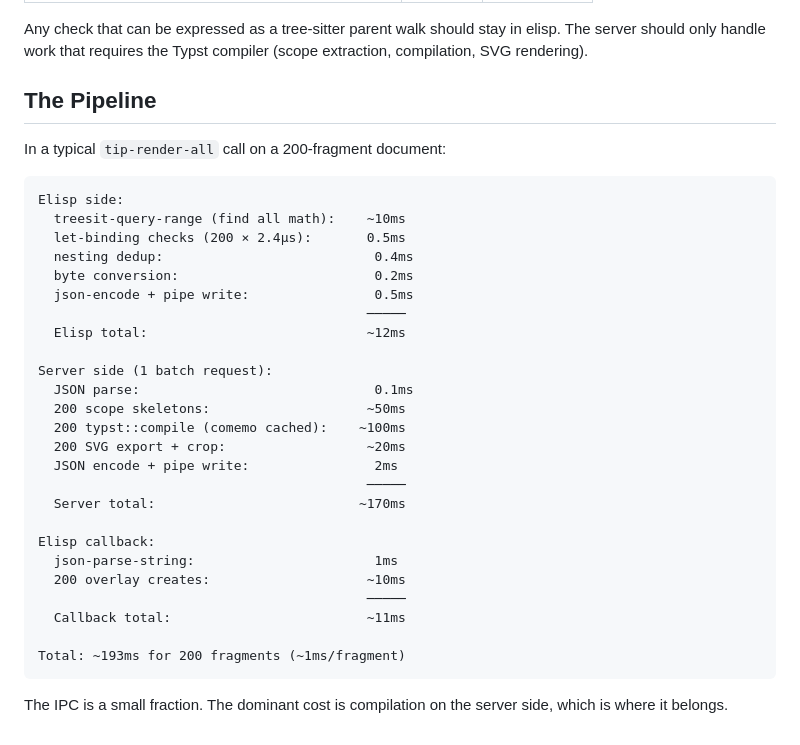
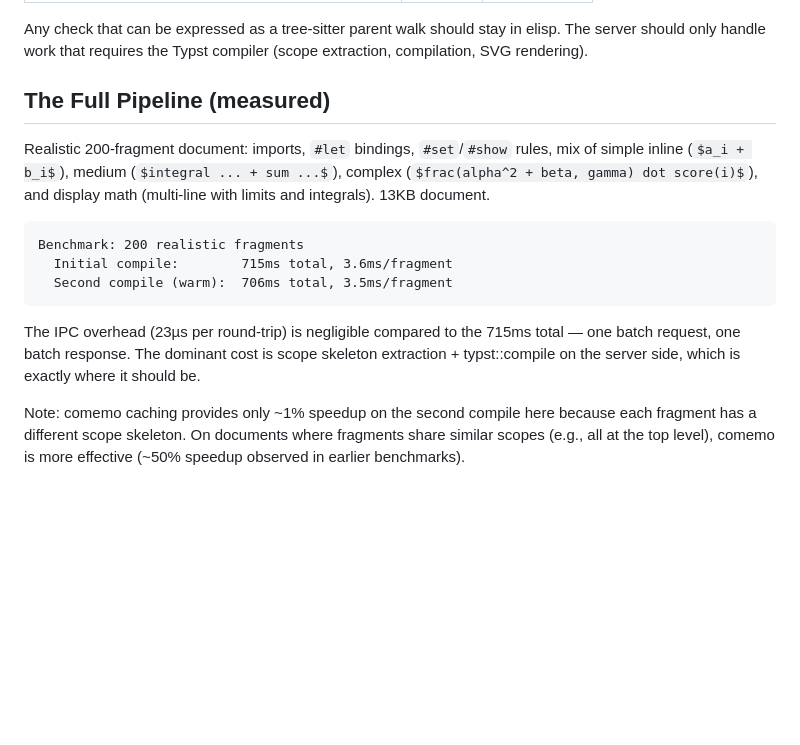
Before and after one commit to laurentowel/tip, a Markdown page: doc/ipc-benchmark.md, the part around the change. GitHub-like rendering; blank space fills up the shorter version.

Commit message:
doc: replace estimated pipeline numbers with measured data
200 realistic fragments (integrals, fractions, sums, display math,
imports, let bindings): 715ms total, 3.6ms/fragment. Replaces the
made-up 193ms/1ms estimate. Comemo provides only ~1% speedup here
because each fragment has a different scope skeleton.

Co-Authored-By: Claude Opus 4.6 (1M context) <noreply@anthropic.com>

````diff
--- a/doc/ipc-benchmark.md
+++ b/doc/ipc-benchmark.md
@@ -102,36 +102,25 @@ For comparison, operations that can be done in elisp via tree-sitter:
 
 Any check that can be expressed as a tree-sitter parent walk should stay in elisp. The server should only handle work that requires the Typst compiler (scope extraction, compilation, SVG rendering).
 
-## The Pipeline
+## The Full Pipeline (measured)
 
-In a typical `tip-render-all` call on a 200-fragment document:
+Realistic 200-fragment document: imports, `#let` bindings, `#set`/`#show` rules,
+mix of simple inline (`$a_i + b_i$`), medium (`$integral ... + sum ...$`),
+complex (`$frac(alpha^2 + beta, gamma) dot score(i)$`), and display math
+(multi-line with limits and integrals). 13KB document.
 
 ```
-Elisp side:
-  treesit-query-range (find all math):    ~10ms
-  let-binding checks (200 × 2.4µs):       0.5ms
-  nesting dedup:                           0.4ms
-  byte conversion:                         0.2ms
-  json-encode + pipe write:                0.5ms
-                                          ─────
-  Elisp total:                            ~12ms
-
-Server side (1 batch request):
-  JSON parse:                              0.1ms
-  200 scope skeletons:                    ~50ms
-  200 typst::compile (comemo cached):    ~100ms
-  200 SVG export + crop:                  ~20ms
-  JSON encode + pipe write:                2ms
-                                          ─────
-  Server total:                          ~170ms
-
-Elisp callback:
-  json-parse-string:                       1ms
-  200 overlay creates:                    ~10ms
-                                          ─────
-  Callback total:                         ~11ms
-
-Total: ~193ms for 200 fragments (~1ms/fragment)
+Benchmark: 200 realistic fragments
+  Initial compile:        715ms total, 3.6ms/fragment
+  Second compile (warm):  706ms total, 3.5ms/fragment
 ```
 
-The IPC is a small fraction. The dominant cost is compilation on the server side, which is where it belongs.
+The IPC overhead (23µs per round-trip) is negligible compared to the 715ms
+total — one batch request, one batch response. The dominant cost is scope
+skeleton extraction + typst::compile on the server side, which is exactly
+where it should be.
+
+Note: comemo caching provides only ~1% speedup on the second compile here
+because each fragment has a different scope skeleton. On documents where
+fragments share similar scopes (e.g., all at the top level), comemo is
+more effective (~50% speedup observed in earlier benchmarks).
````
